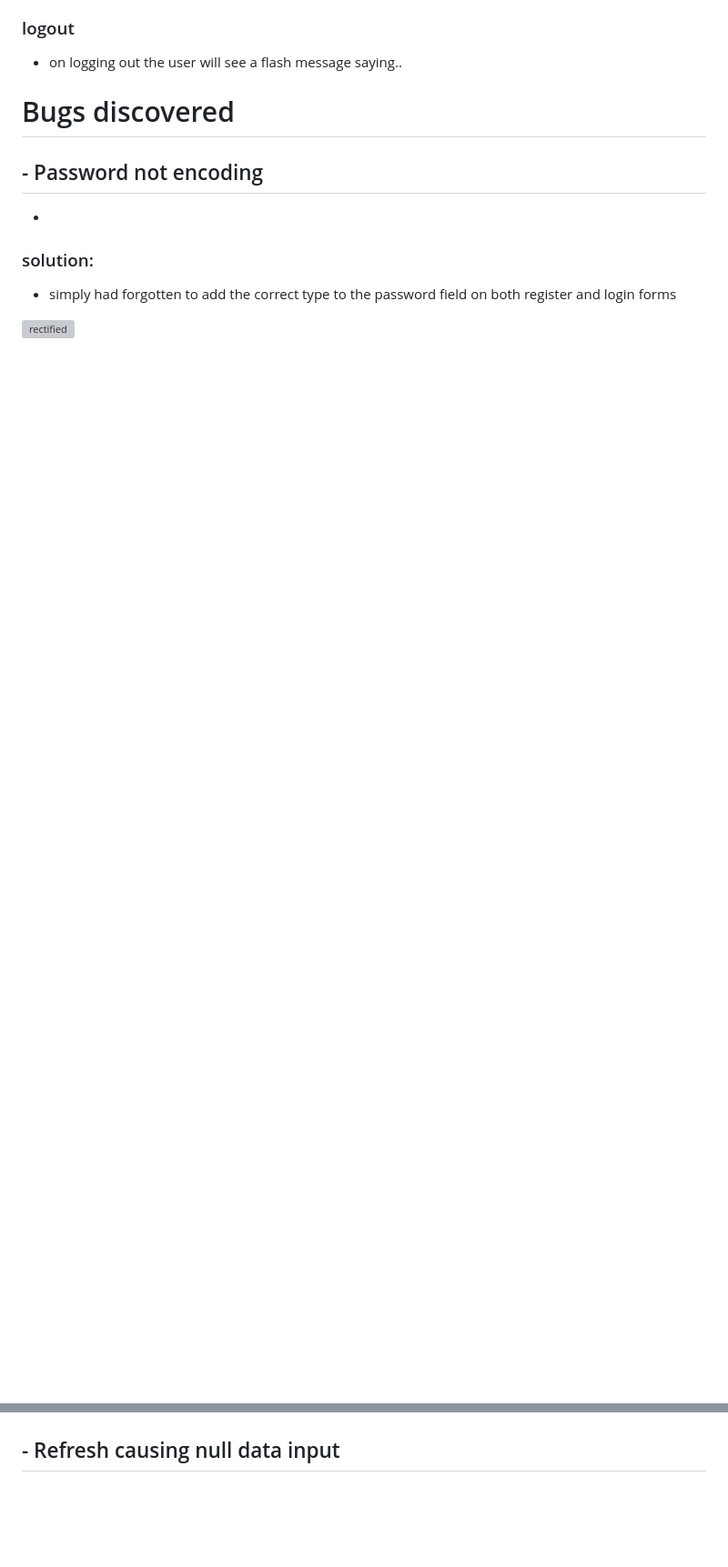
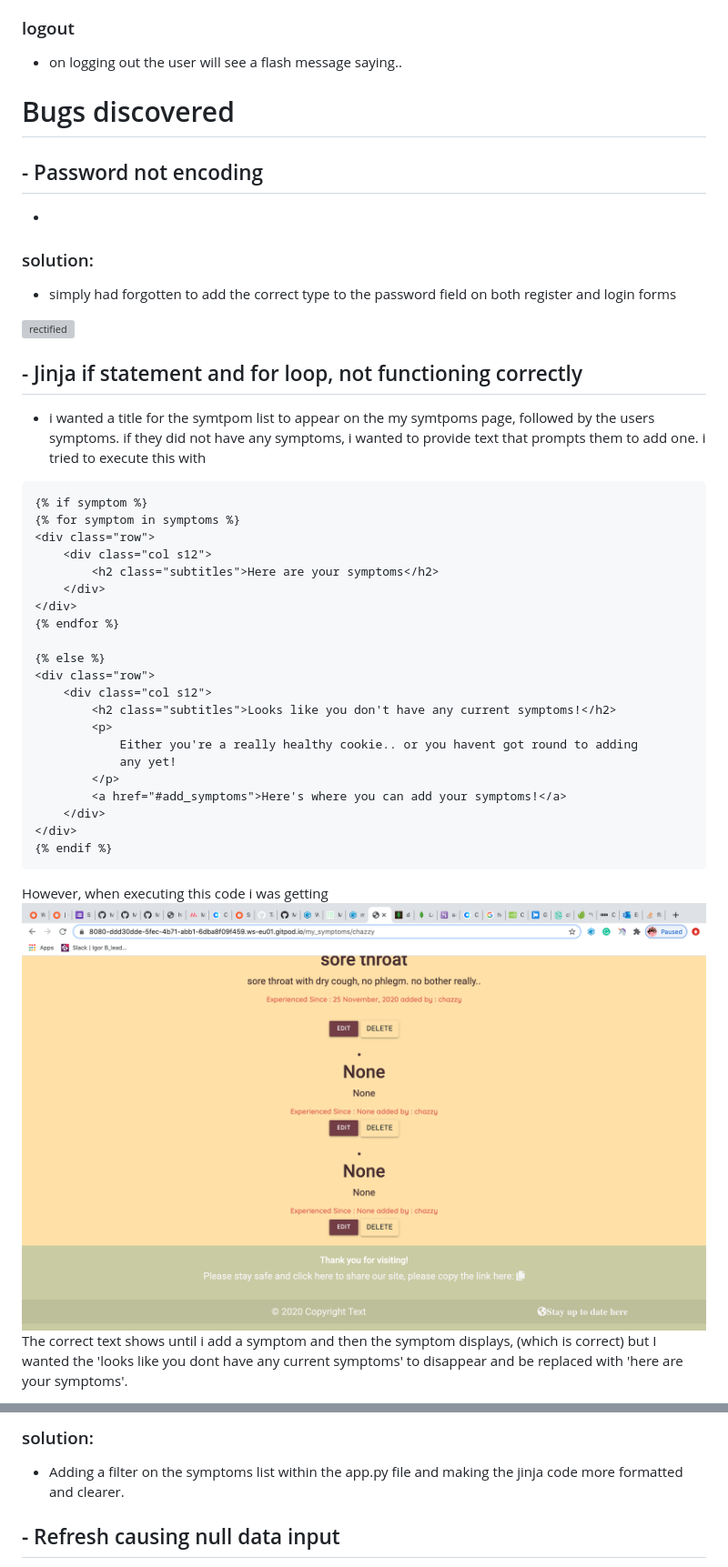
Before and after one commit to Code-Institute-Submissions/self-isolation-watch, a Markdown page: README.md, 2 parts joined by grey strips. Shown: that part at 91% size. Rendered like a GitHub page; pictures changed too: testing/screenshots/if-my_symptoms(1).png (added); blank space fills up the shorter version; grey boxes are pictures that could not be loaded.

````diff
--- a/README.md
+++ b/README.md
@@ -191,3 +191,33 @@ To do this I used clipboard.js (referenced below). When a user successfully copi
 * simply had forgotten to add the correct type to the password field on both register and login forms
 
 ![rectified](testing/screenshots/solving-password-encode.png)
+
+## - Jinja if statement and for loop, not functioning correctly
+* i wanted a title for the symtpom list to appear on the my symtpoms page, followed by the users symptoms. if they did not have any symptoms, i wanted to provide text that prompts them to add one. i tried to execute this with
+```
+{% if symptom %}
+{% for symptom in symptoms %}
+<div class="row">
+    <div class="col s12">
+        <h2 class="subtitles">Here are your symptoms</h2>
+    </div>
+</div>
+{% endfor %}
+
+{% else %}
+<div class="row">
+    <div class="col s12">
+        <h2 class="subtitles">Looks like you don't have any current symptoms!</h2>
+        <p>
+            Either you're a really healthy cookie.. or you havent got round to adding
+            any yet!
+        </p>
+        <a href="#add_symptoms">Here's where you can add your symptoms!</a>
+    </div>
+</div>
+{% endif %}
+```
+However, when executing this code i was getting
+![this](/testing/screenshots/if-my_symptoms(1).png)
+The correct text shows until i add a symptom and then the symptom displays, (which is correct) but I wanted the 'looks like you dont have any current symptoms' to disappear and be replaced with 'here are your symptoms'.
+
@@ -194,3 +279,9 @@ To do this I used clipboard.js (referenced below). When a user successfully copi
+### solution:
+* Adding a filter on the symptoms list within the app.py file and making the jinja code more formatted and clearer.
+
+
+
+
 
 
 ## - Refresh causing null data input
````
Also changed, not shown: other parts of README.md (+55 -0 lines), testing/screenshots/if-my_symptoms(2).png (added), testing/screenshots/if-my_symptoms(3).png (added), 8 other files.
